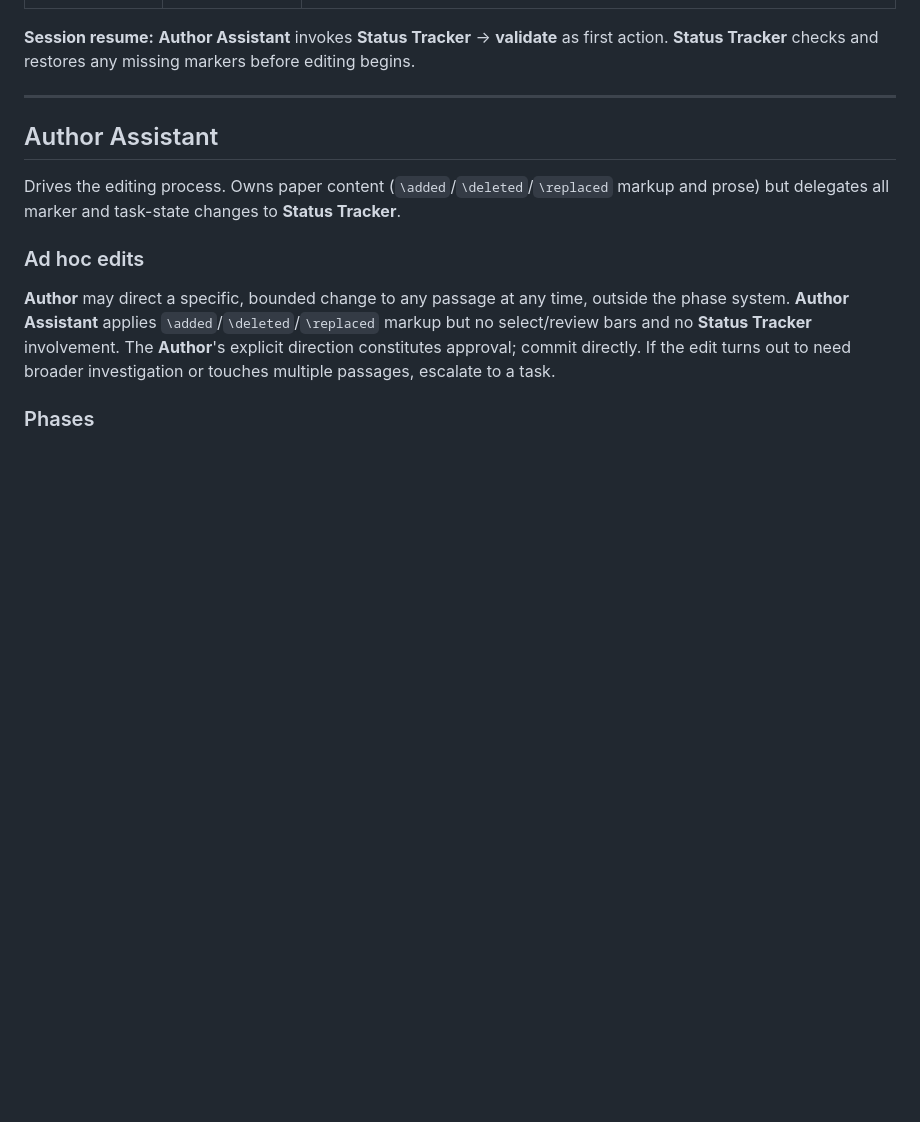
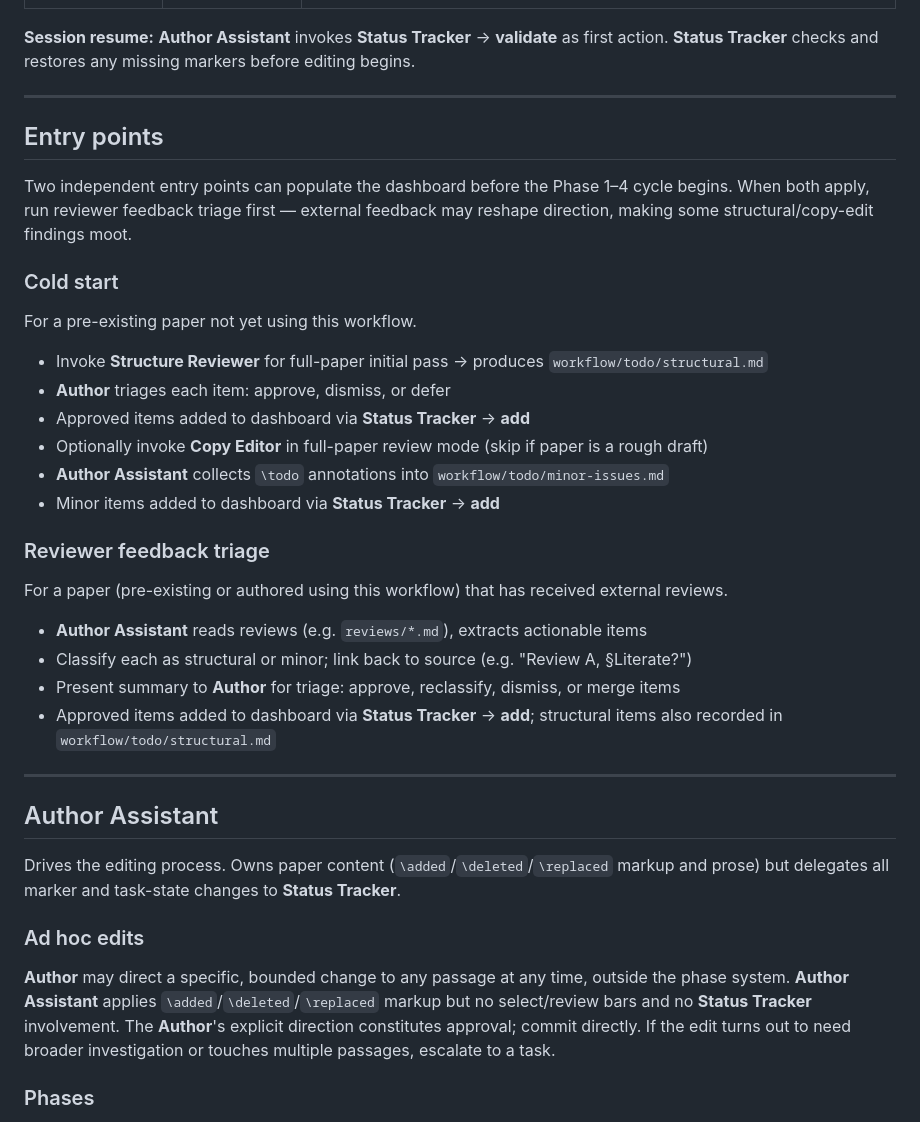
Before and after one commit to rolyp/agent-workflows, a Markdown page: paper-authoring/agent-teams-workflow.md, the part around the change. Drawn GitHub-style; blank space fills up the shorter version.

```diff
--- a/paper-authoring/agent-teams-workflow.md
+++ b/paper-authoring/agent-teams-workflow.md
@@ -92,6 +92,32 @@ Tasks move through: **To do** → **In progress** → **Done**.
 | **validate** | Session resume, or any time | Check consistency (read-only): (1) progress counts match; (2) no orphaned items between dashboard and completed; (3) no task appears in more than one section (To do / In progress / Done); (4) 🔵 on correct leaf task; (5) in-progress task has corresponding `\selectstart`/`\selectend` in `.tex`; (6) no `\reviewstart` during Phase 2; (7) no stale `\added`/`\deleted`/`\replaced` markup outside current task's select/review bars |
 
 **Session resume:** **Author Assistant** invokes **Status Tracker** → **validate** as first action. **Status Tracker** checks and restores any missing markers before editing begins.
+
+---
+
+## Entry points
+
+Two independent entry points can populate the dashboard before the Phase 1–4 cycle begins. When both apply, run reviewer feedback triage first — external feedback may reshape direction, making some structural/copy-edit findings moot.
+
+### Cold start
+
+For a pre-existing paper not yet using this workflow.
+
+- Invoke **Structure Reviewer** for full-paper initial pass → produces `workflow/todo/structural.md`
+- **Author** triages each item: approve, dismiss, or defer
+- Approved items added to dashboard via **Status Tracker** → **add**
+- Optionally invoke **Copy Editor** in full-paper review mode (skip if paper is a rough draft)
+- **Author Assistant** collects `\todo` annotations into `workflow/todo/minor-issues.md`
+- Minor items added to dashboard via **Status Tracker** → **add**
+
+### Reviewer feedback triage
+
+For a paper (pre-existing or authored using this workflow) that has received external reviews.
+
+- **Author Assistant** reads reviews (e.g. `reviews/*.md`), extracts actionable items
+- Classify each as structural or minor; link back to source (e.g. "Review A, §Literate?")
+- Present summary to **Author** for triage: approve, reclassify, dismiss, or merge items
+- Approved items added to dashboard via **Status Tracker** → **add**; structural items also recorded in `workflow/todo/structural.md`
 
 ---
 
```
Also changed, not shown: paper-authoring/workflow-diagram.md (+51 -3 lines).
